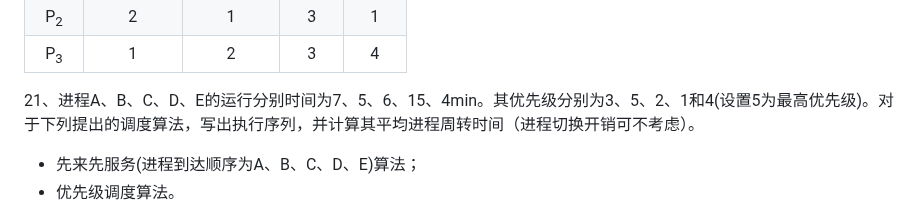
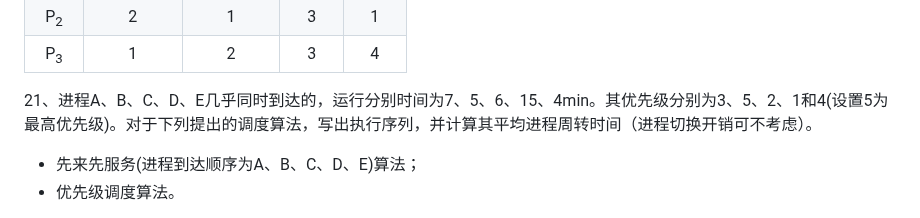
Before and after one commit to fuqi0714/DailyWork, a Markdown page: OS/OSTest&Answer.md, the part around the change. Drawn GitHub-style.

```diff
--- a/OS/OSTest&Answer.md
+++ b/OS/OSTest&Answer.md
@@ -109,7 +109,7 @@ A 1,4,0&ensp;     B 0,6,2&ensp;      C 1,1,1&ensp;      D 0,4,7&ensp;
 | P<sub>3</sub> | 1 | 2 | 3 | 4 |
 
 
-21、进程A、B、C、D、E的运行分别时间为7、5、6、15、4min。其优先级分别为3、5、2、1和4(设置5为最高优先级)。对于下列提出的调度算法，写出执行序列，并计算其平均进程周转时间（进程切换开销可不考虑）。
+21、进程A、B、C、D、E几乎同时到达的，运行分别时间为7、5、6、15、4min。其优先级分别为3、5、2、1和4(设置5为最高优先级)。对于下列提出的调度算法，写出执行序列，并计算其平均进程周转时间（进程切换开销可不考虑）。
 - 先来先服务(进程到达顺序为A、B、C、D、E)算法；
 - 优先级调度算法。
 
```
